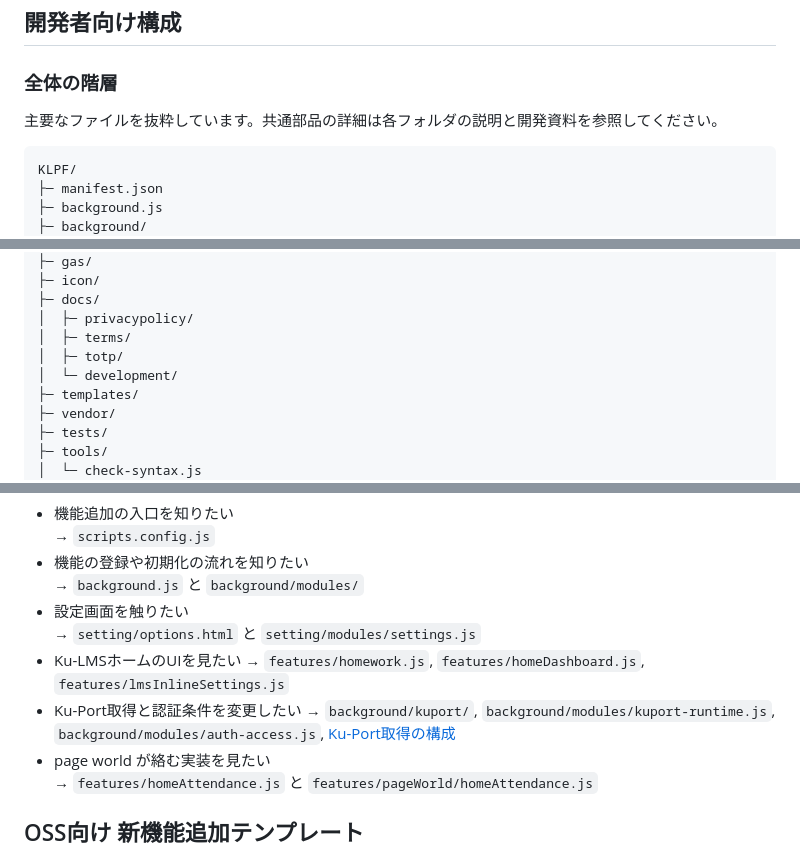
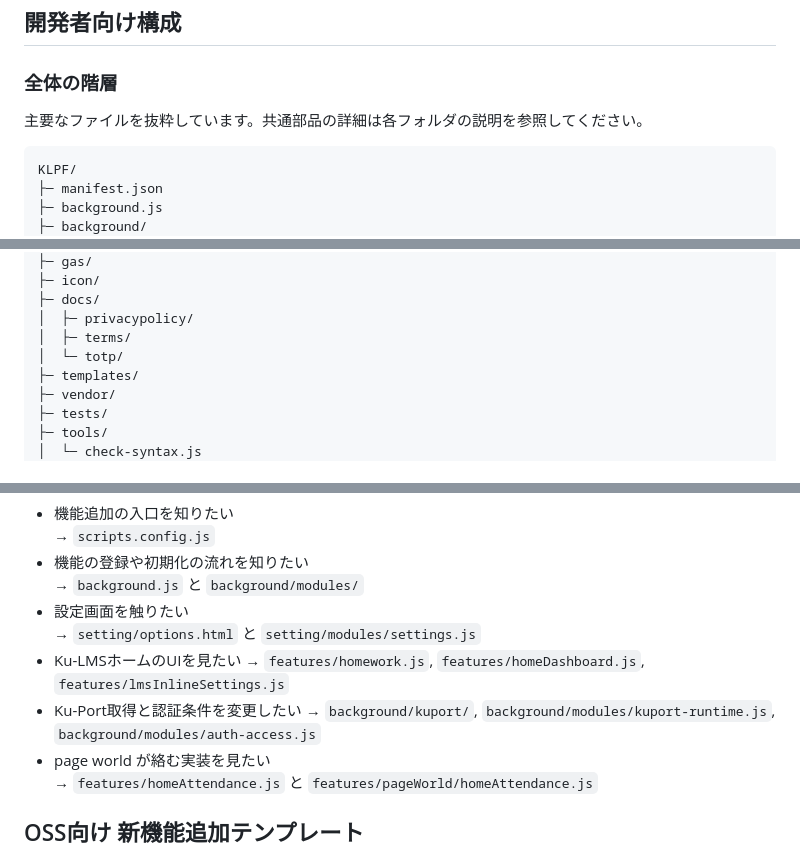
Before and after one commit to SAYUTIM/KLPF, a Markdown page: README.md, 3 parts joined by grey strips. Drawn GitHub-style.

Commit message:
docs: developmentフォルダを削除
残っていたKu-Portの構成資料を削除し、docs/developmentフォルダを廃止した。

READMEから資料へのリンクとフォルダの記載を取り除いた。

````diff
--- a/README.md
+++ b/README.md
@@ -129,7 +129,7 @@ Chromeに統合認証の情報を保存している場合は、パスワード
 
 ### 全体の階層
 
-主要なファイルを抜粋しています。共通部品の詳細は各フォルダの説明と開発資料を参照してください。
+主要なファイルを抜粋しています。共通部品の詳細は各フォルダの説明を参照してください。
 
 ```text
 KLPF/
@@ -186,8 +186,7 @@ KLPF/
 ├─ docs/
 │  ├─ privacypolicy/
 │  ├─ terms/
-│  ├─ totp/
-│  └─ development/
+│  └─ totp/
 ├─ templates/
 ├─ vendor/
 ├─ tests/
@@ -432,7 +431,7 @@ OSS コントリビュータ向けの追加テンプレートです。
 - Ku-LMSホームのUIを見たい
   → `features/homework.js`, `features/homeDashboard.js`, `features/lmsInlineSettings.js`
 - Ku-Port取得と認証条件を変更したい
-  → `background/kuport/`, `background/modules/kuport-runtime.js`, `background/modules/auth-access.js`, [Ku-Port取得の構成](docs/development/kuport.md)
+  → `background/kuport/`, `background/modules/kuport-runtime.js`, `background/modules/auth-access.js`
 - page world が絡む実装を見たい
   → `features/homeAttendance.js` と `features/pageWorld/homeAttendance.js`
 
````
Also changed, not shown: other parts of README.md (+0 -4 lines), docs/development/kuport.md (deleted, +0 -92 lines).
